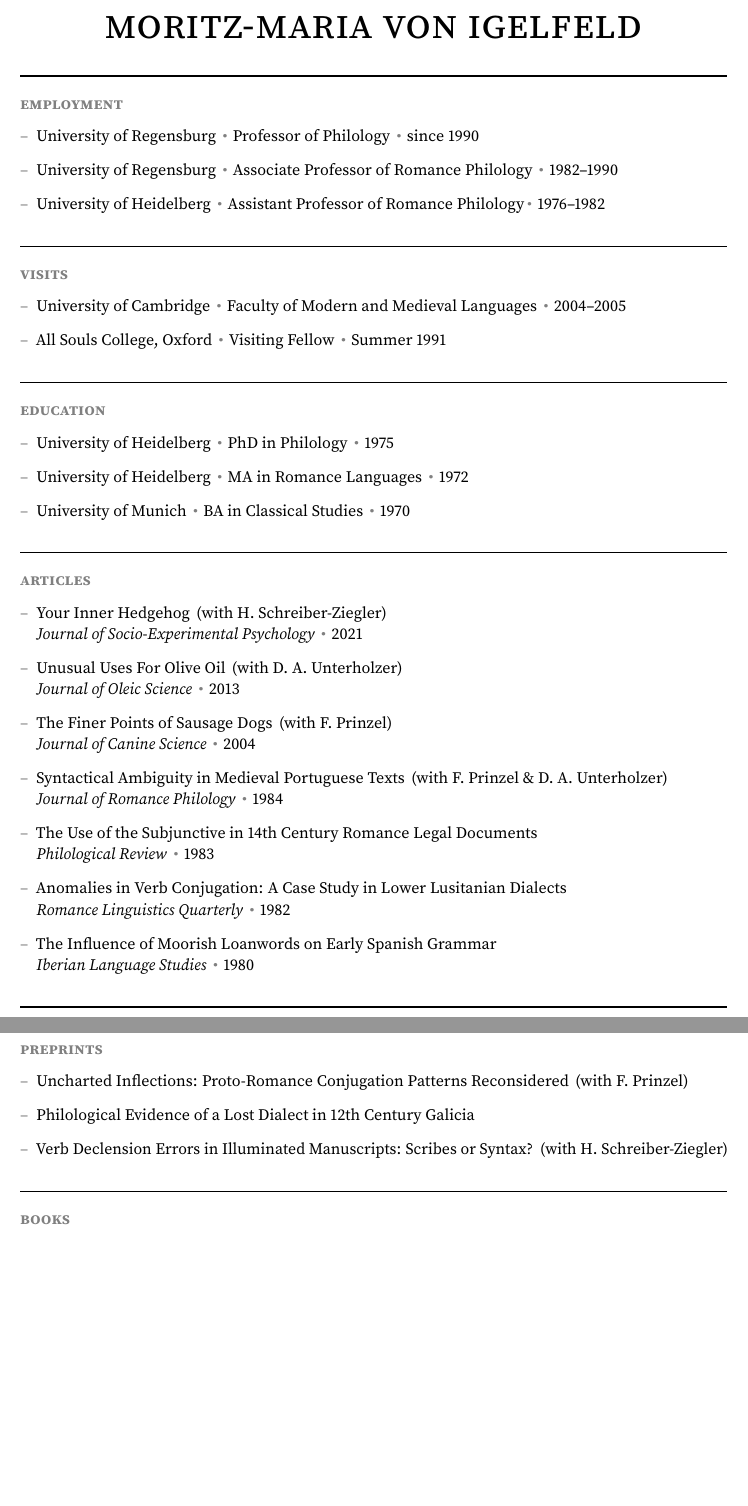
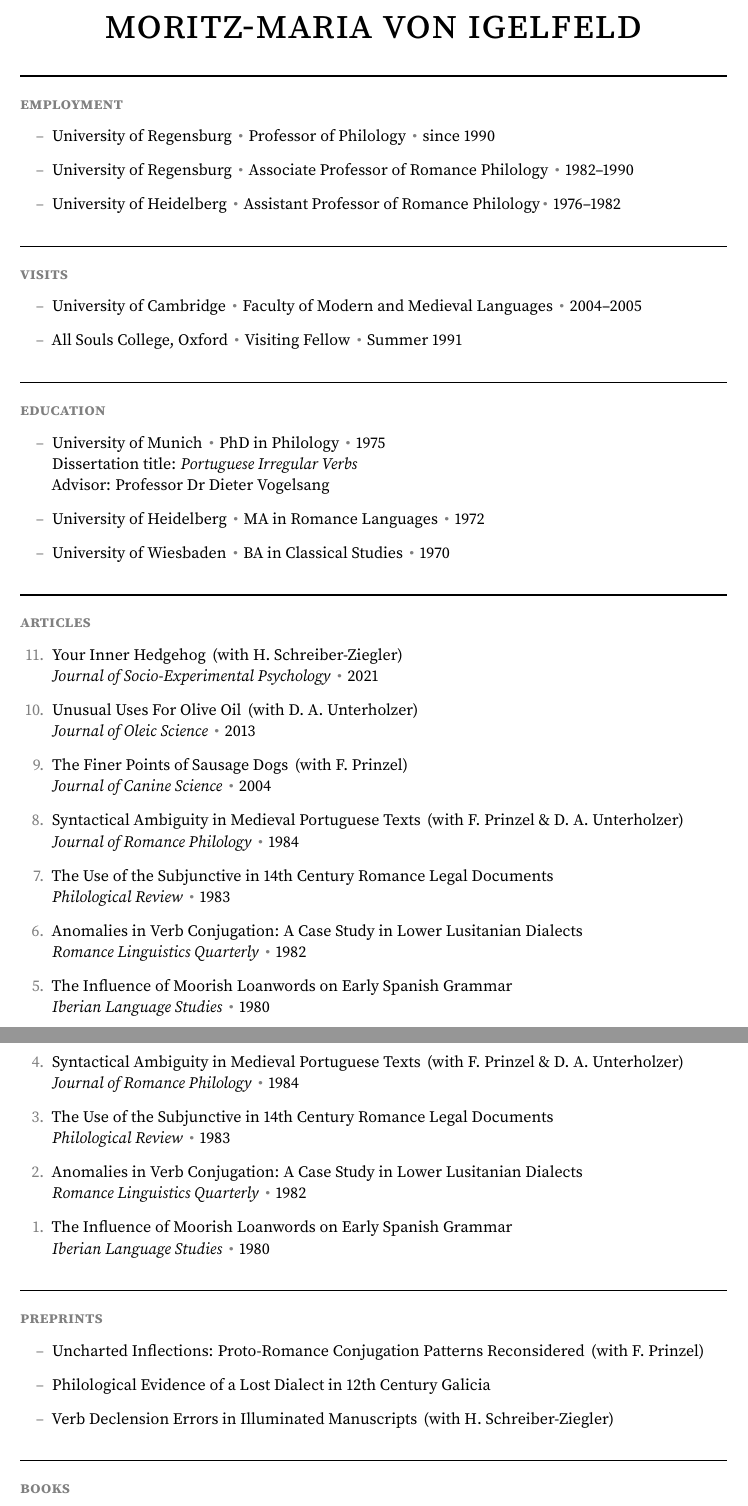
Before and after one commit to pmichaillat/latex-cv, a LaTeX CV (cv.tex): two parts of pages 1 and 2 of 3, joined at a grey line, cut so that both start at the same text, the shorter picture padded with empty space. Compiled offline with pdfLaTeX.

Commit message:
Introduce reverse-numbered lists for articles

```diff
--- a/cv.tex
+++ b/cv.tex
@@ -1,16 +1,25 @@
 \documentclass[letterpaper,10pt]{article}
 \usepackage{cv}
+
+% Enter your name to populate PDF metadata:
 \hypersetup{pdftitle={Moritz-Maria von Igelfeld's CV}}
+
+% Enter your email address:
 \fancyfoot[L]{\color{gray}\href{mailto:igelfeld@regensburg.edu}{igelfeld@regensburg.edu}}
+
+% Enter your website's URL:
 \fancyfoot[C]{\color{gray}\href{https://regensburg.edu/igelfeld}{regensburg.edu/igelfeld}}
+
+% Enter date:
 \fancyfoot[R]{\color{gray}May 2025}
+
 \begin{document}
 
+% Enter your name:
 \section*{moritz-maria von igelfeld}
 
-\hsep
-
-\subsection*{employment}
+% Fill out the different sections of the CV:
+\hsep\subsection*{employment}
 
 \begin{itemize}
 \item University of Regensburg \sep Professor of Philology \sep since 1990
@@ -18,30 +27,26 @@
 \item University of Heidelberg \sep Assistant Professor of Romance Philology\sep 1976--1982
 \end{itemize}
 
-\hsep
-
-\subsection*{visits}
+\hsep\subsection*{visits}
 
 \begin{itemize}
 \item University of Cambridge \sep Faculty of Modern and Medieval Languages \sep 2004--2005
 \item All Souls College, Oxford \sep Visiting Fellow \sep Summer 1991
 \end{itemize}
 
-\hsep
-
-\subsection*{education}
+\hsep\subsection*{education}
 
 \begin{itemize}
-\item University of Heidelberg \sep PhD in Philology \sep 1975
+\item University of Munich \sep PhD in Philology \sep 1975\\
+Dissertation title: \textit{Portuguese Irregular Verbs}\\
+Advisor: Professor Dr Dieter Vogelsang
 \item University of Heidelberg \sep MA in Romance Languages \sep 1972
-\item University of Munich \sep BA in Classical Studies \sep 1970
+\item University of Wiesbaden \sep BA in Classical Studies \sep 1970
 \end{itemize}
 
-\hsep
+\hsep\subsection*{articles}
 
-\subsection*{articles}
-
-\begin{itemize}
+\begin{etaremune}
 \item \href{https://pascalmichaillat.org/hugo-website/papers/paper3/}{Your Inner Hedgehog} \with{H. Schreiber-Ziegler}\\
 \textit{Journal of Socio-Experimental Psychology} \sep 2021
 \item \href{https://pascalmichaillat.org/hugo-website/papers/paper1/}{Unusual Uses For Olive Oil} \with{D. A. Unterholzer}\\
@@ -56,15 +61,21 @@
 \textit{Romance Linguistics Quarterly} \sep 1982
 \item The Influence of Moorish Loanwords on Early Spanish Grammar\\
 \textit{Iberian Language Studies} \sep 1980
-\end{itemize}
+\item Syntactical Ambiguity in Medieval Portuguese Texts \with{F. Prinzel \& D. A. Unterholzer}\\
+\textit{Journal of Romance Philology} \sep 1984
+\item The Use of the Subjunctive in 14th Century Romance Legal Documents\\
+ \textit{Philological Review} \sep 1983
+\item Anomalies in Verb Conjugation: A Case Study in Lower Lusitanian Dialects\\
+\textit{Romance Linguistics Quarterly} \sep 1982
+\item The Influence of Moorish Loanwords on Early Spanish Grammar\\
+\textit{Iberian Language Studies} \sep 1980
+\end{etaremune}
 
-\hsep
-
-\subsection*{preprints}
+\hsep\subsection*{preprints}
 
 \begin{itemize}
 \item Uncharted Inflections: Proto-Romance Conjugation Patterns Reconsidered \with{F. Prinzel}
 \item Philological Evidence of a Lost Dialect in 12th Century Galicia
-\item Verb Declension Errors in Illuminated Manuscripts: Scribes or Syntax? \with{H. Schreiber-Ziegler}
+\item Verb Declension Errors in Illuminated Manuscripts \with{H. Schreiber-Ziegler}
 \end{itemize}
 
```
Also changed, not shown: cv.sty (+7 -5 lines), cv.pdf, cv.tex (40 more changed lines).
